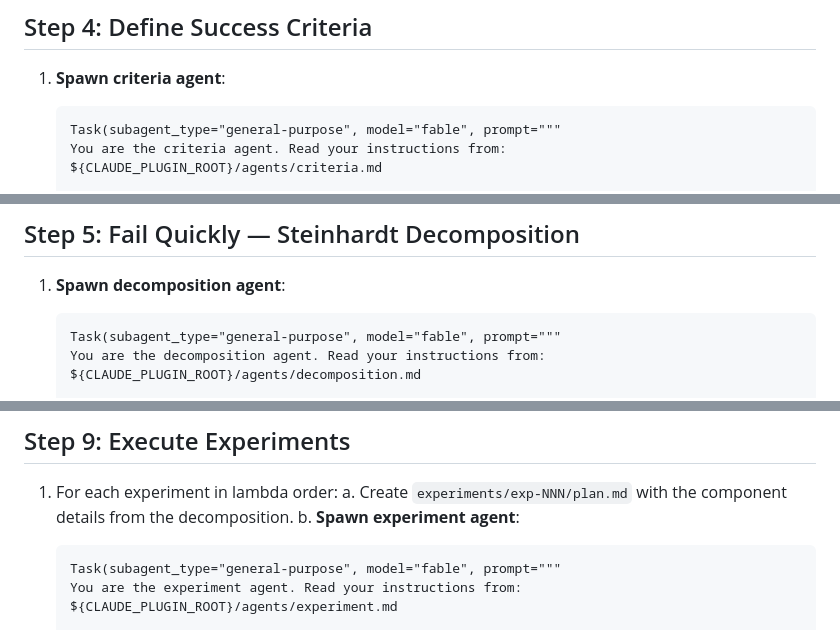
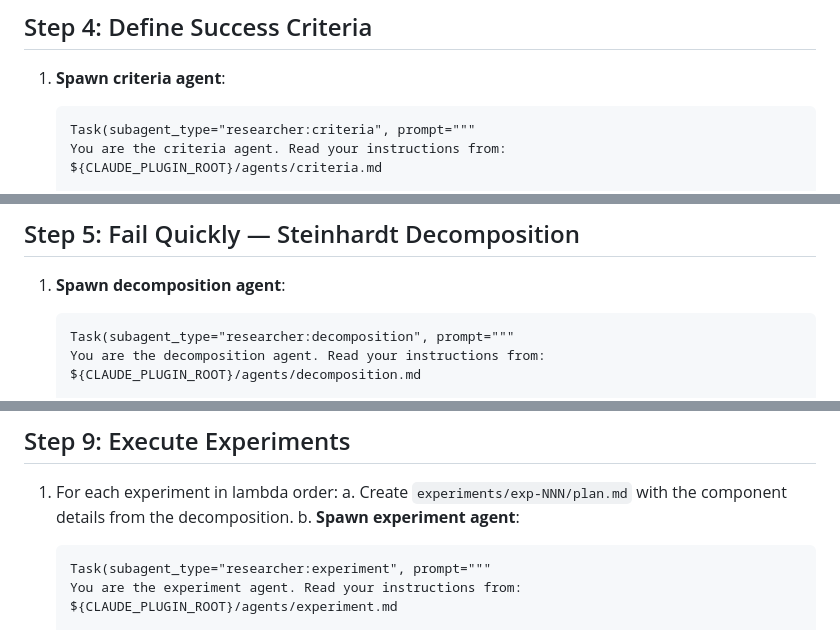
Before and after one commit to tbuckworth/ai-safety-researcher, a Markdown page: commands/researcher.md, 3 parts joined by grey strips. Drawn GitHub-style.

````diff
--- a/commands/researcher.md
+++ b/commands/researcher.md
@@ -140,7 +140,7 @@ Do this yourself — no agent needed.
 
 1. **Spawn criteria agent**:
    ```
-   Task(subagent_type="general-purpose", model="fable", prompt="""
+   Task(subagent_type="researcher:criteria", prompt="""
    You are the criteria agent. Read your instructions from:
    ${CLAUDE_PLUGIN_ROOT}/agents/criteria.md
 
@@ -165,7 +165,7 @@ Do this yourself — no agent needed.
 
 1. **Spawn decomposition agent**:
    ```
-   Task(subagent_type="general-purpose", model="fable", prompt="""
+   Task(subagent_type="researcher:decomposition", prompt="""
    You are the decomposition agent. Read your instructions from:
    ${CLAUDE_PLUGIN_ROOT}/agents/decomposition.md
 
@@ -282,7 +282,7 @@ Do this yourself — no agent needed.
    a. Create `experiments/exp-NNN/plan.md` with the component details from the decomposition.
    b. **Spawn experiment agent**:
       ```
-      Task(subagent_type="general-purpose", model="fable", prompt="""
+      Task(subagent_type="researcher:experiment", prompt="""
       You are the experiment agent. Read your instructions from:
       ${CLAUDE_PLUGIN_ROOT}/agents/experiment.md
 
````
Also changed, not shown: other parts of commands/researcher.md (+8 -8 lines).
